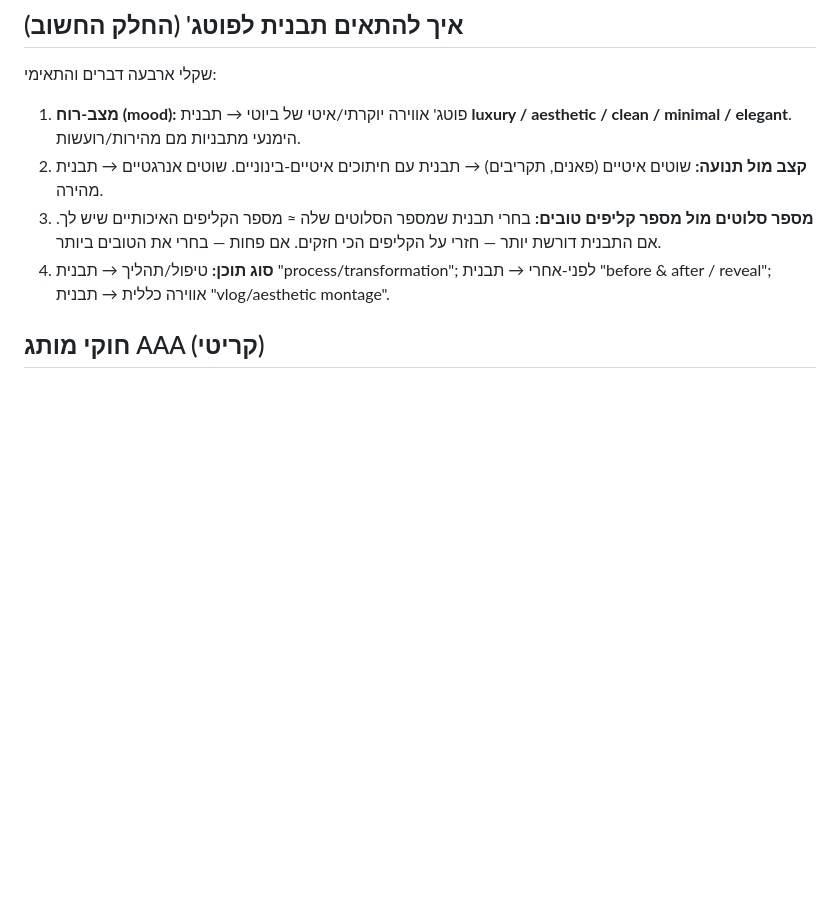
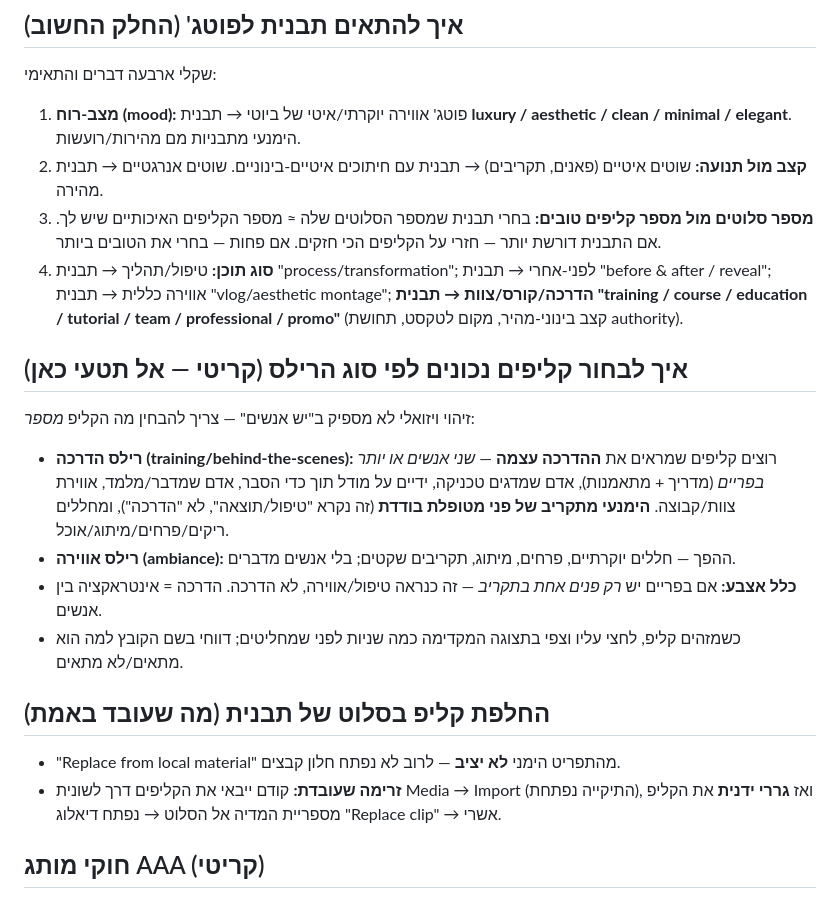
Before and after one commit to osherv55-ship-it/nanobanana-mcp, a Markdown page: agent/capcut_knowledge.md, the part around the change. Drawn GitHub-style; blank space fills up the shorter version.

Commit message:
Teach agent to pick training clips (people interacting, not patient close-ups) and reliable slot-replace flow

```diff
--- a/agent/capcut_knowledge.md
+++ b/agent/capcut_knowledge.md
@@ -26,7 +26,18 @@
 1. **מצב-רוח (mood):** פוטג' אווירה יוקרתי/איטי של ביוטי → תבנית **luxury / aesthetic / clean / minimal / elegant**. הימנעי מתבניות מם מהירות/רועשות.
 2. **קצב מול תנועה:** שוטים איטיים (פאנים, תקריבים) → תבנית עם חיתוכים איטיים-בינוניים. שוטים אנרגטיים → תבנית מהירה.
 3. **מספר סלוטים מול מספר קליפים טובים:** בחרי תבנית שמספר הסלוטים שלה ≈ מספר הקליפים האיכותיים שיש לך. אם התבנית דורשת יותר — חזרי על הקליפים הכי חזקים. אם פחות — בחרי את הטובים ביותר.
-4. **סוג תוכן:** טיפול/תהליך → תבנית "process/transformation"; לפני-אחרי → תבנית "before & after / reveal"; אווירה כללית → תבנית "vlog/aesthetic montage".
+4. **סוג תוכן:** טיפול/תהליך → תבנית "process/transformation"; לפני-אחרי → תבנית "before & after / reveal"; אווירה כללית → תבנית "vlog/aesthetic montage"; **הדרכה/קורס/צוות → תבנית "training / course / education / tutorial / team / professional / promo"** (קצב בינוני-מהיר, מקום לטקסט, תחושת authority).
+
+## איך לבחור קליפים נכונים לפי סוג הרילס (קריטי — אל תטעי כאן)
+זיהוי ויזואלי לא מספיק ב"יש אנשים" — צריך להבחין מה הקליפ *מספר*:
+- **רילס הדרכה (training/behind-the-scenes):** רוצים קליפים שמראים את **ההדרכה עצמה** — *שני אנשים או יותר בפריים* (מדריך + מתאמנות), אדם שמדגים טכניקה, ידיים על מודל תוך כדי הסבר, אדם שמדבר/מלמד, אווירת צוות/קבוצה. **הימנעי מתקריב של פני מטופלת בודדת** (זה נקרא "טיפול/תוצאה", לא "הדרכה"), ומחללים ריקים/פרחים/מיתוג/אוכל.
+- **רילס אווירה (ambiance):** ההפך — חללים יוקרתיים, פרחים, מיתוג, תקריבים שקטים; בלי אנשים מדברים.
+- **כלל אצבע:** אם בפריים יש *רק פנים אחת בתקריב* — זה כנראה טיפול/אווירה, לא הדרכה. הדרכה = אינטראקציה בין אנשים.
+- כשמזהים קליפ, לחצי עליו וצפי בתצוגה המקדימה כמה שניות לפני שמחליטים; דווחי בשם הקובץ למה הוא מתאים/לא מתאים.
+
+## החלפת קליפ בסלוט של תבנית (מה שעובד באמת)
+- "Replace from local material" מהתפריט הימני **לא יציב** — לרוב לא נפתח חלון קבצים.
+- **זרימה שעובדת:** קודם ייבאי את הקליפים דרך לשונית Media → Import (התיקייה נפתחת), ואז **גררי ידנית** את הקליפ מספריית המדיה אל הסלוט → נפתח דיאלוג "Replace clip" → אשרי.
 
 ## חוקי מותג AAA (קריטי)
 - **אקדמיה (AAA) = כסוף + שחור**, אסתטיקה יוקרתית-מודרנית. זה ברירת המחדל לכל תוכן ההדרכות.
```
